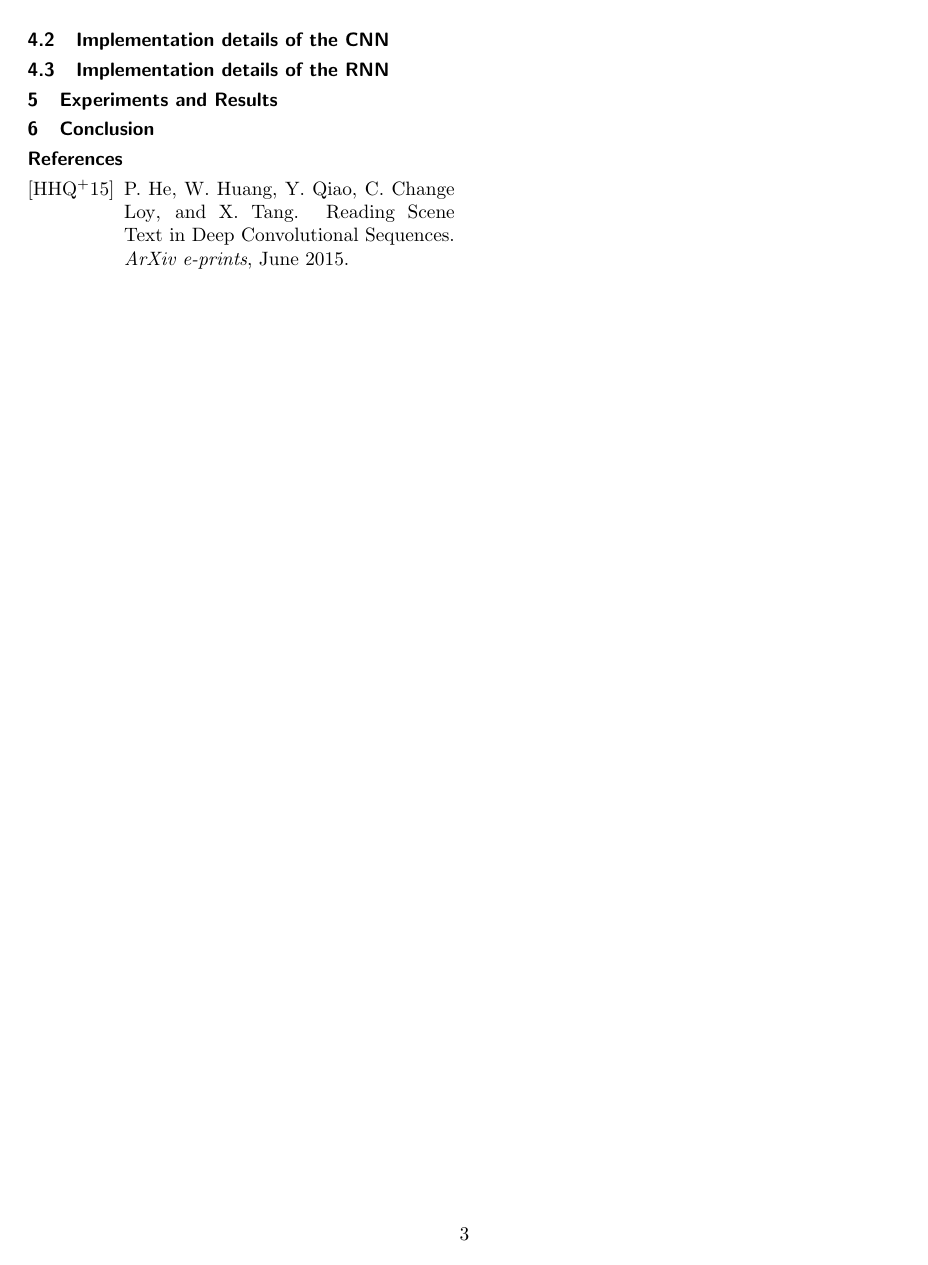
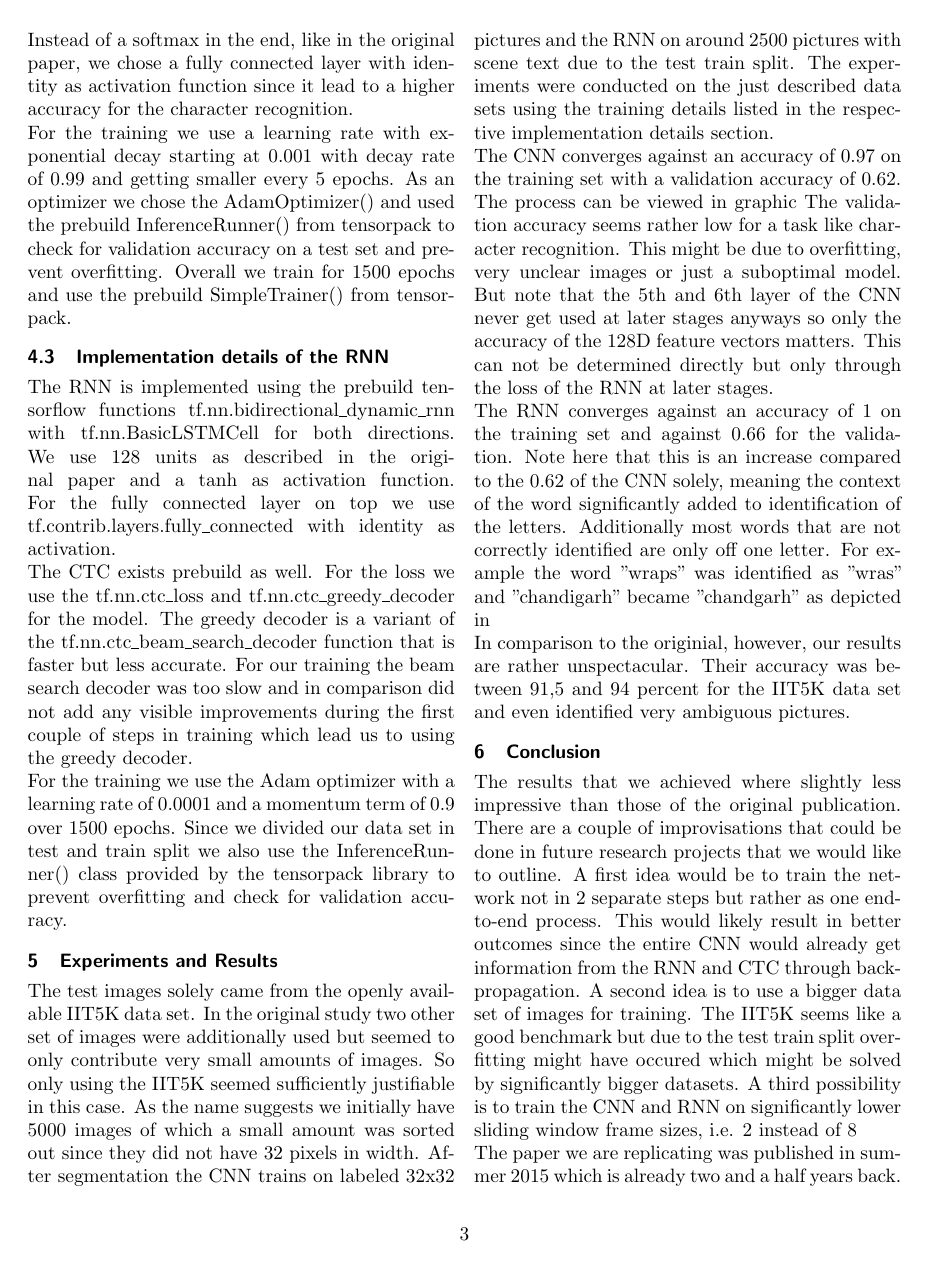
Before and after one commit to mariushobbhahn/Reading-scene-text-in-deep-convolutional-sequences, a LaTeX document (report/report_deep_sequences.tex): page 5 of 5 before the commit and page 5 of 6 after it. Compiled offline with pdfLaTeX.

Commit message:
further improvements of the report

```diff
--- a/report/report_deep_sequences.tex
+++ b/report/report_deep_sequences.tex
@@ -69,17 +69,36 @@ But for a working explanation consider it as a way to remove unlikely informatio
 \paragraph{Sliding window}
 \paragraph{Batch sizes}
 \subsection{Implementation details of the CNN}
+The convolutional layer were implemented using the conv2D() function provided by the tensorpack library and combined with a self-made maxout() function, since the tensorflow version had an error. Instead of a softmax in the end, like in the original paper, we chose a fully connected layer with identity as activation function since it lead to a higher accuracy for the character recognition. \\
+For the training we use a learning rate with exponential decay starting at 0.001 with decay rate of 0.99 and getting smaller every 5 epochs. As an optimizer we chose the AdamOptimizer() and used the prebuild InferenceRunner() from tensorpack to check for validation accuracy on a test set and prevent overfitting. Overall we train for 1500 epochs and use the prebuild SimpleTrainer() from tensorpack.
 
 \subsection{Implementation details of the RNN}
+The RNN is implemented using the prebuild tensorflow functions tf.nn.bidirectional\_dynamic\_rnn with tf.nn.BasicLSTMCell for both directions. We use 128 units as described in the original paper and a tanh as activation function. For the fully connected layer on top we use tf.contrib.layers.fully\_connected with identity as activation. \\
+%this text is really redundant so far
+The CTC exists prebuild as well. For the loss we use the tf.nn.ctc\_loss and tf.nn.ctc\_greedy\_decoder for the model. The greedy decoder is a variant of the tf.nn.ctc\_beam\_search\_decoder function that is faster but less accurate. For our training the beam search decoder was too slow and in comparison did not add any visible improvements during the first couple of steps in training which lead us to using the greedy decoder.  \\
+For the training we use the Adam optimizer with a learning rate of 0.0001 and a momentum term of 0.9 over 1500 epochs. Since we divided our data set in test and train split we also use the InferenceRunner() class provided by the tensorpack library to prevent overfitting and check for validation accuracy.
 
 \section{Experiments and Results}
 %detailed description of what datasets we were using, what the results of the singular training for the CNN were, what the results for the RNN were
 %explanation of the inference runner, test error and validation accuracy
+The test images solely came from the openly available IIT5K data set. In the original study two other set of images were additionally used but seemed to only contribute very small amounts of images. So only using the IIT5K seemed sufficiently justifiable in this case. As the name suggests we initially have 5000 images of which a small amount was sorted out since they did not have 32 pixels in width. After segmentation the CNN trains on %insert number of labeled 32x32 pictures
+labeled 32x32 pictures and the RNN on around 2500 pictures with scene text due to the test train split.
+The experiments were conducted on the just described data sets using the training details listed in the respective implementation details section. \\
+The CNN converges against an accuracy of 0.97 on the training set with a validation accuracy of 0.62. The process can be viewed in graphic %insert graphic
+The validation accuracy seems rather low for a task like character recognition. This might be due to overfitting, very unclear images or just a suboptimal model. But note that the 5th and 6th layer of the CNN never get used at later stages anyways so only the accuracy of the 128D feature vectors matters. This can not be determined directly but only through the loss of the RNN at later stages. \\
+The RNN converges against an accuracy of 1 on the training set and against 0.66 for the validation. Note here that this is an increase compared to the 0.62 of the CNN solely, meaning the context of the word significantly added to identification of the letters. Additionally most words that are not correctly identified are only off one letter. For example the word "wraps" was identified as "wras" and "chandigarh" became "chandgarh" as depicted in %insert graphic.
+\\
+In comparison to the originial, however, our results are rather unspectacular. Their accuracy was between 91,5 and 94 percent for the IIT5K data set and even identified very ambiguous pictures.
 
 \section{Conclusion}
-%include ideas that could further improve the accuracy, i.e. not train in two steps but in one
+%include ideas that could further improve the accuracy, i.e. not train in two steps but in one, use other datasets as well, smaller step sizes for sliding window
 %name other papers that are related to this or follow up on it (and what they did better)
+The results that we achieved where slightly less impressive than those of the original publication. There are a couple of improvisations that could be done in future research projects that we would like to outline. A first idea would be to train the network not in 2 separate steps but rather as one end-to-end process. This would likely result in better outcomes since the entire CNN would already get information from the RNN and CTC through backpropagation. A second idea is to use a bigger data set of images for training. The IIT5K seems like a good benchmark but due to the test train split overfitting might have occured which might be solved by significantly bigger datasets. A third possibility is to train the CNN and RNN on significantly lower sliding window frame sizes, i.e. 2 instead of 8 %actually we are doing this.
+\\
+The paper we are replicating was published in summer 2015 which is already two and a half years back. In a field with such rapid changes like scene recognition other projects have already further improved the methods that were revolutionary then. In the following we would like to have a closer look at some of the new ideas and improvements.
+%read and cite the followup paper
 
+%find and compare to other approaches
 
 \bibliographystyle{alpha}
 \bibliography{bibliography}
```
Also changed, not shown: report/report_deep_sequences.pdf.
